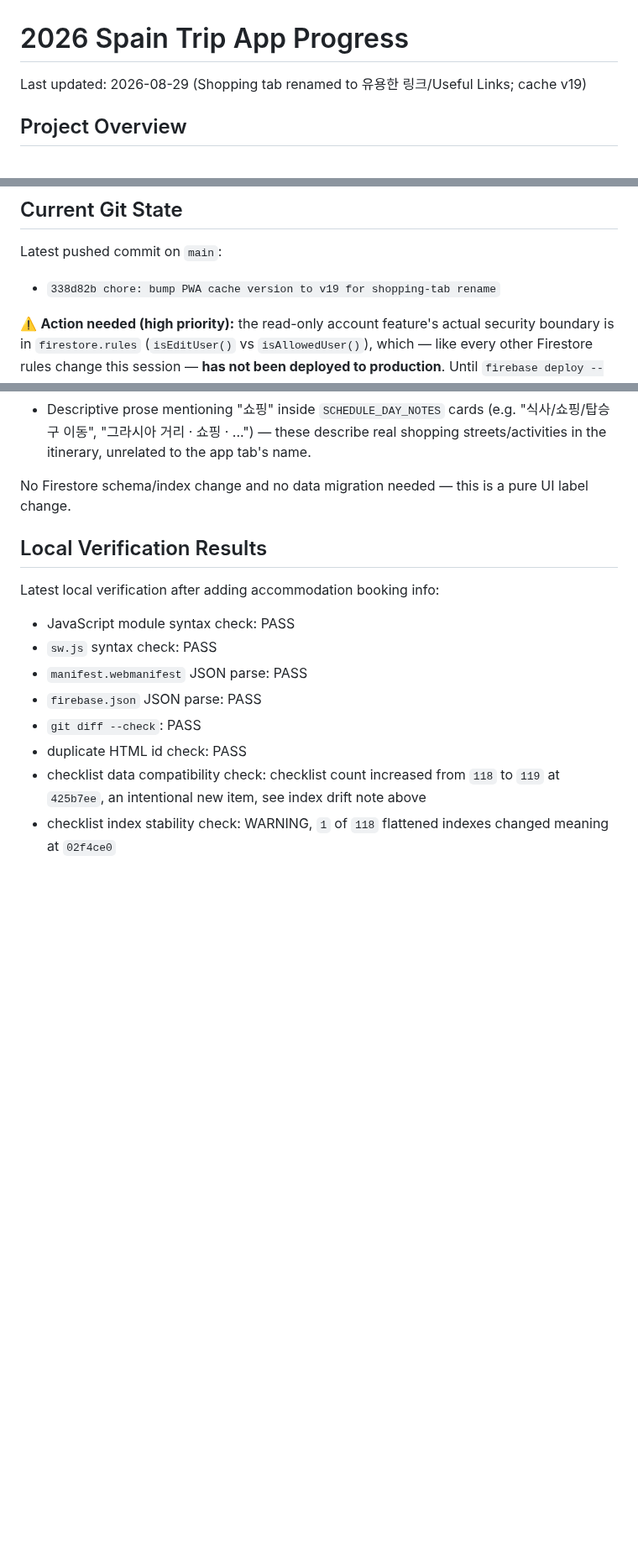
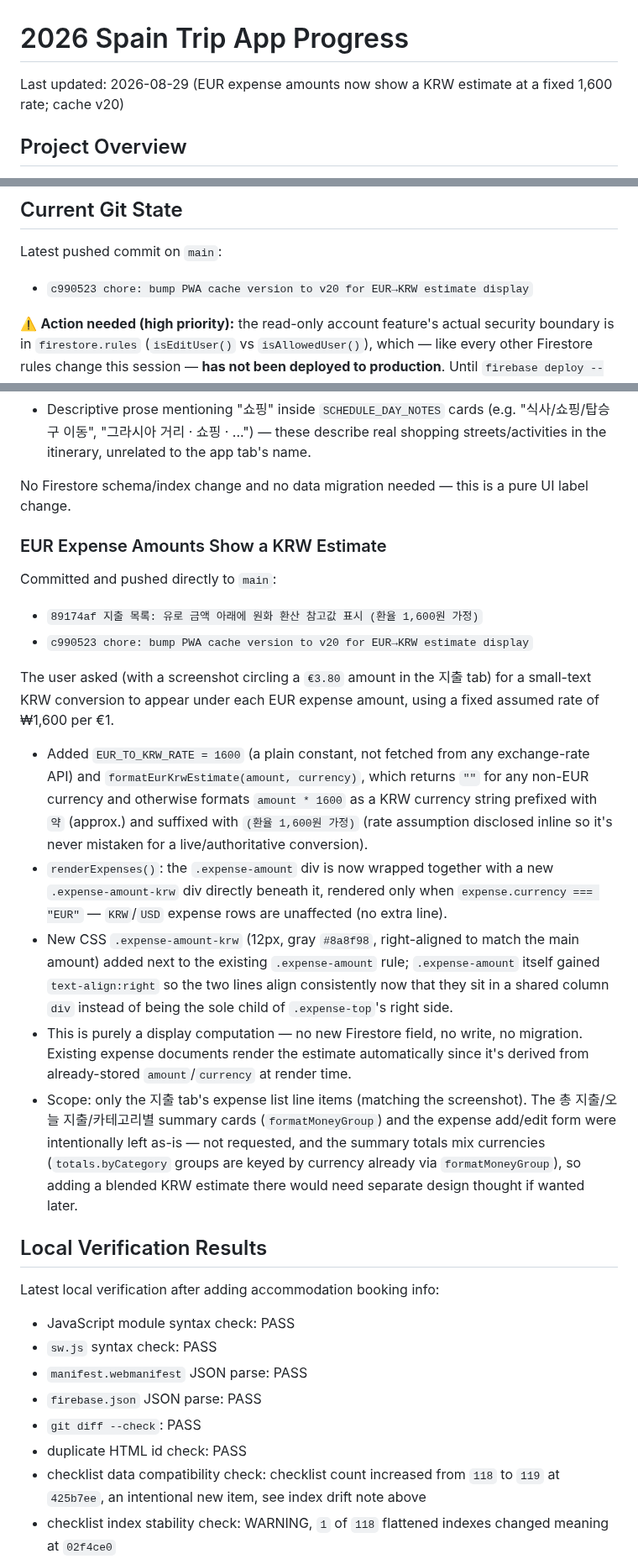
Before and after one commit to recoverlee/2026-spain-trip, a Markdown page: progress.md, 3 parts joined by grey strips. Shown at 84% size. Drawn GitHub-style; blank space fills up the shorter version.

Commit message:
progress.md: document EUR→KRW estimate display feature
- New Completed Work History entry for commits 89174af/c990523
- Updated Last updated / Latest pushed commit / PWA cache chain lines
- Noted the new display field in the Expenses data-model section

```diff
--- a/progress.md
+++ b/progress.md
@@ -1,6 +1,6 @@
 # 2026 Spain Trip App Progress
 
-Last updated: 2026-08-29 (Shopping tab renamed to 유용한 링크/Useful Links; cache v19)
+Last updated: 2026-08-29 (EUR expense amounts now show a KRW estimate at a fixed 1,600 rate; cache v20)
 
 ## Project Overview
 
@@ -19,7 +19,7 @@ The app is intentionally still kept mostly inside `index.html` to avoid a large
 
 Latest pushed commit on `main`:
 
-- `338d82b chore: bump PWA cache version to v19 for shopping-tab rename`
+- `c990523 chore: bump PWA cache version to v20 for EUR→KRW estimate display`
 
 ⚠️ **Action needed (high priority):** the read-only account feature's actual security boundary is in `firestore.rules` (`isEditUser()` vs `isAllowedUser()`), which — like every other Firestore rules change this session — **has not been deployed to production**. Until `firebase deploy --only firestore:rules` is run, `yeonholee1024@gmail.com` may either (a) be unable to read anything if production is on some other restrictive rule set, or (b) worse, actually be able to write if production is still on permissive/test-mode rules. Deploy the rules before relying on the read-only restriction for anything sensitive.
 
@@ -856,6 +857,21 @@ The user pointed out (with an annotated screenshot) that the 4th tab, previously
 
 No Firestore schema/index change and no data migration needed — this is a pure UI label change.
 
+### EUR Expense Amounts Show a KRW Estimate
+
+Committed and pushed directly to `main`:
+
+- `89174af 지출 목록: 유로 금액 아래에 원화 환산 참고값 표시 (환율 1,600원 가정)`
+- `c990523 chore: bump PWA cache version to v20 for EUR→KRW estimate display`
+
+The user asked (with a screenshot circling a `€3.80` amount in the 지출 tab) for a small-text KRW conversion to appear under each EUR expense amount, using a fixed assumed rate of ₩1,600 per €1.
+
+- Added `EUR_TO_KRW_RATE = 1600` (a plain constant, not fetched from any exchange-rate API) and `formatEurKrwEstimate(amount, currency)`, which returns `""` for any non-EUR currency and otherwise formats `amount * 1600` as a KRW currency string prefixed with `약` (approx.) and suffixed with `(환율 1,600원 가정)` (rate assumption disclosed inline so it's never mistaken for a live/authoritative conversion).
+- `renderExpenses()`: the `.expense-amount` div is now wrapped together with a new `.expense-amount-krw` div directly beneath it, rendered only when `expense.currency === "EUR"` — `KRW`/`USD` expense rows are unaffected (no extra line).
+- New CSS `.expense-amount-krw` (12px, gray `#8a8f98`, right-aligned to match the main amount) added next to the existing `.expense-amount` rule; `.expense-amount` itself gained `text-align:right` so the two lines align consistently now that they sit in a shared column `div` instead of being the sole child of `.expense-top`'s right side.
+- This is purely a display computation — no new Firestore field, no write, no migration. Existing expense documents render the estimate automatically since it's derived from already-stored `amount`/`currency` at render time.
+- Scope: only the 지출 tab's expense list line items (matching the screenshot). The 총 지출/오늘 지출/카테고리별 summary cards (`formatMoneyGroup`) and the expense add/edit form were intentionally left as-is — not requested, and the summary totals mix currencies (`totals.byCategory` groups are keyed by currency already via `formatMoneyGroup`), so adding a blended KRW estimate there would need separate design thought if wanted later.
+
 ## Local Verification Results
 
 Latest local verification after adding accommodation booking info:
```
Also changed, not shown: other parts of progress.md (+2 -1 lines).
